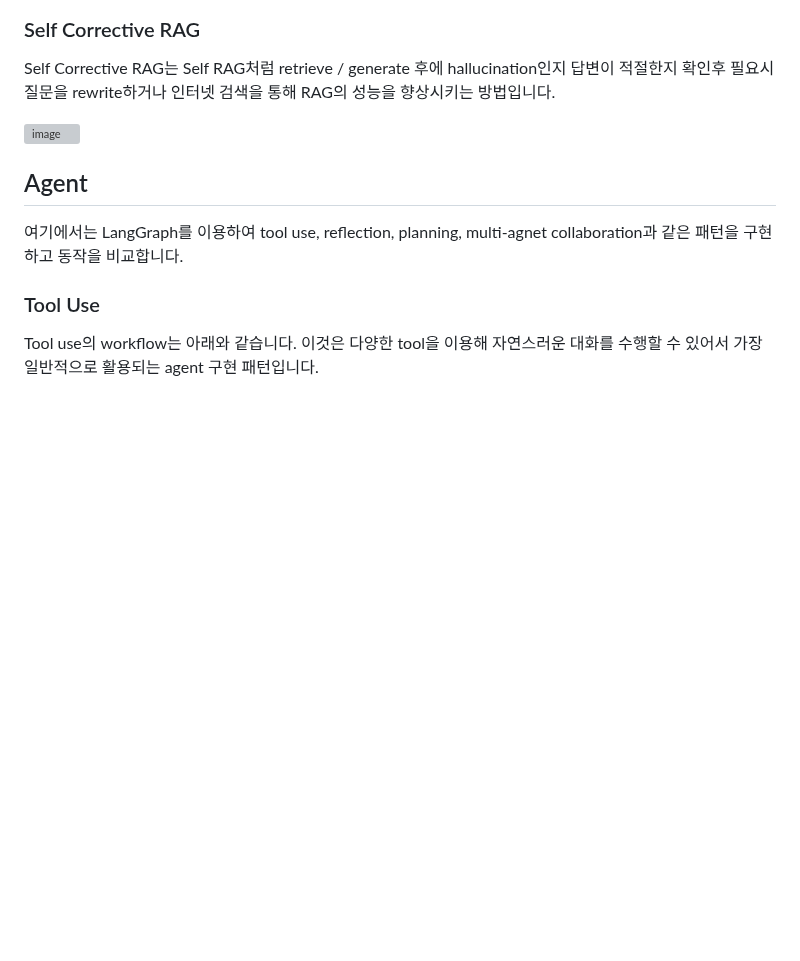
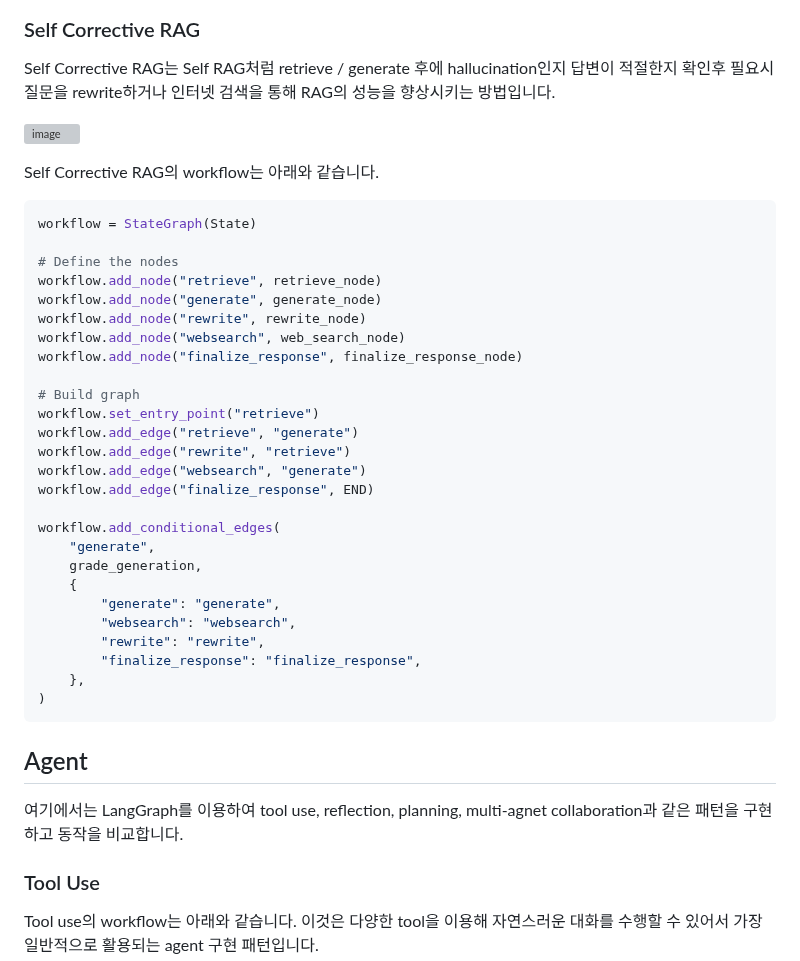
Before and after one commit to kyopark2014/nova-agent, a Markdown page: README.md, the part around one of its changes. Rendered like a GitHub page; blank space fills up the shorter version; grey boxes are pictures that could not be loaded.

````diff
--- a/README.md
+++ b/README.md
@@ -101,6 +165,36 @@ Self Corrective RAG는 Self RAG처럼 retrieve / generate 후에 hallucination
 
 ![image](https://github.com/user-attachments/assets/9a18f7f9-0249-42f7-983e-c5a7f9d18682)
 
+Self Corrective RAG의 workflow는 아래와 같습니다.
+
+```python
+workflow = StateGraph(State)
+
+# Define the nodes
+workflow.add_node("retrieve", retrieve_node)
+workflow.add_node("generate", generate_node)
+workflow.add_node("rewrite", rewrite_node)
+workflow.add_node("websearch", web_search_node)
+workflow.add_node("finalize_response", finalize_response_node)
+
+# Build graph
+workflow.set_entry_point("retrieve")
+workflow.add_edge("retrieve", "generate")
+workflow.add_edge("rewrite", "retrieve")
+workflow.add_edge("websearch", "generate")
+workflow.add_edge("finalize_response", END)
+
+workflow.add_conditional_edges(
+    "generate",
+    grade_generation,
+    {
+        "generate": "generate",
+        "websearch": "websearch",
+        "rewrite": "rewrite",
+        "finalize_response": "finalize_response",
+    },
+)
+```
 
 ## Agent
 
````
Also changed, not shown: other parts of README.md (+65 -1 lines).
